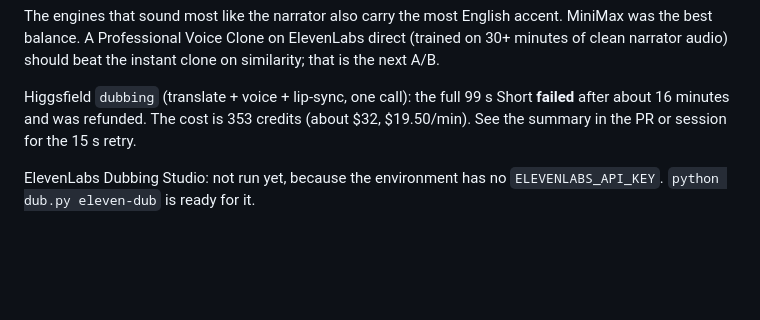
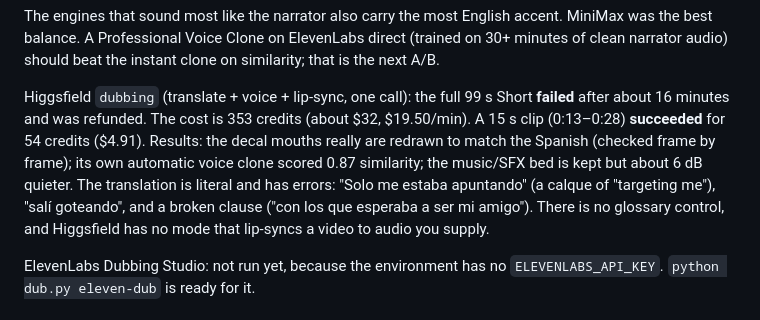
Before and after one commit to sabreu8590/Livestreamng, a Markdown page: dubbing/README.md, the part around the change. GitHub-like rendering; blank space fills up the shorter version.

Commit message:
dubbing: record Higgsfield 15s lip-sync result
Co-Authored-By: Claude Opus 5.5 <noreply@anthropic.com>
Claude-Session: https://claude.ai/code/session_01JkX52f9Z61SGK1MwuszC1t

```diff
--- a/dubbing/README.md
+++ b/dubbing/README.md
@@ -72,7 +72,12 @@ clean narrator audio) should beat the instant clone on similarity; that is the n
 
 Higgsfield `dubbing` (translate + voice + lip-sync, one call): the full 99 s Short **failed**
 after about 16 minutes and was refunded. The cost is 353 credits (about $32, $19.50/min).
-See the summary in the PR or session for the 15 s retry.
+A 15 s clip (0:13–0:28) **succeeded** for 54 credits ($4.91). Results: the decal mouths
+really are redrawn to match the Spanish (checked frame by frame); its own automatic voice clone
+scored 0.87 similarity; the music/SFX bed is kept but about 6 dB quieter. The translation is
+literal and has errors: "Solo me estaba apuntando" (a calque of "targeting me"), "salí
+goteando", and a broken clause ("con los que esperaba a ser mi amigo"). There is no glossary
+control, and Higgsfield has no mode that lip-syncs a video to audio you supply.
 
 ElevenLabs Dubbing Studio: not run yet, because the environment has no `ELEVENLABS_API_KEY`.
 `python dub.py eleven-dub` is ready for it.
```
